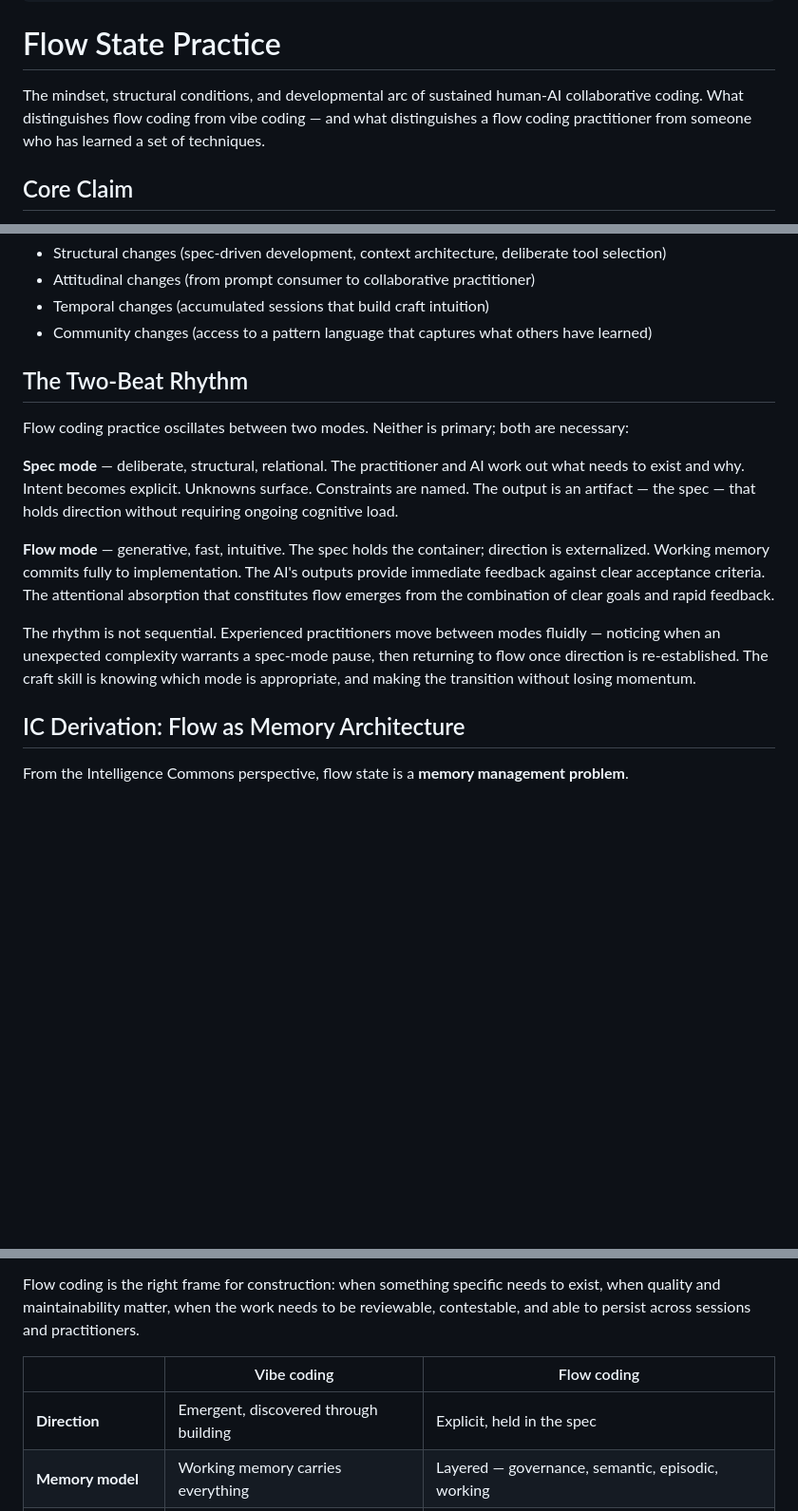
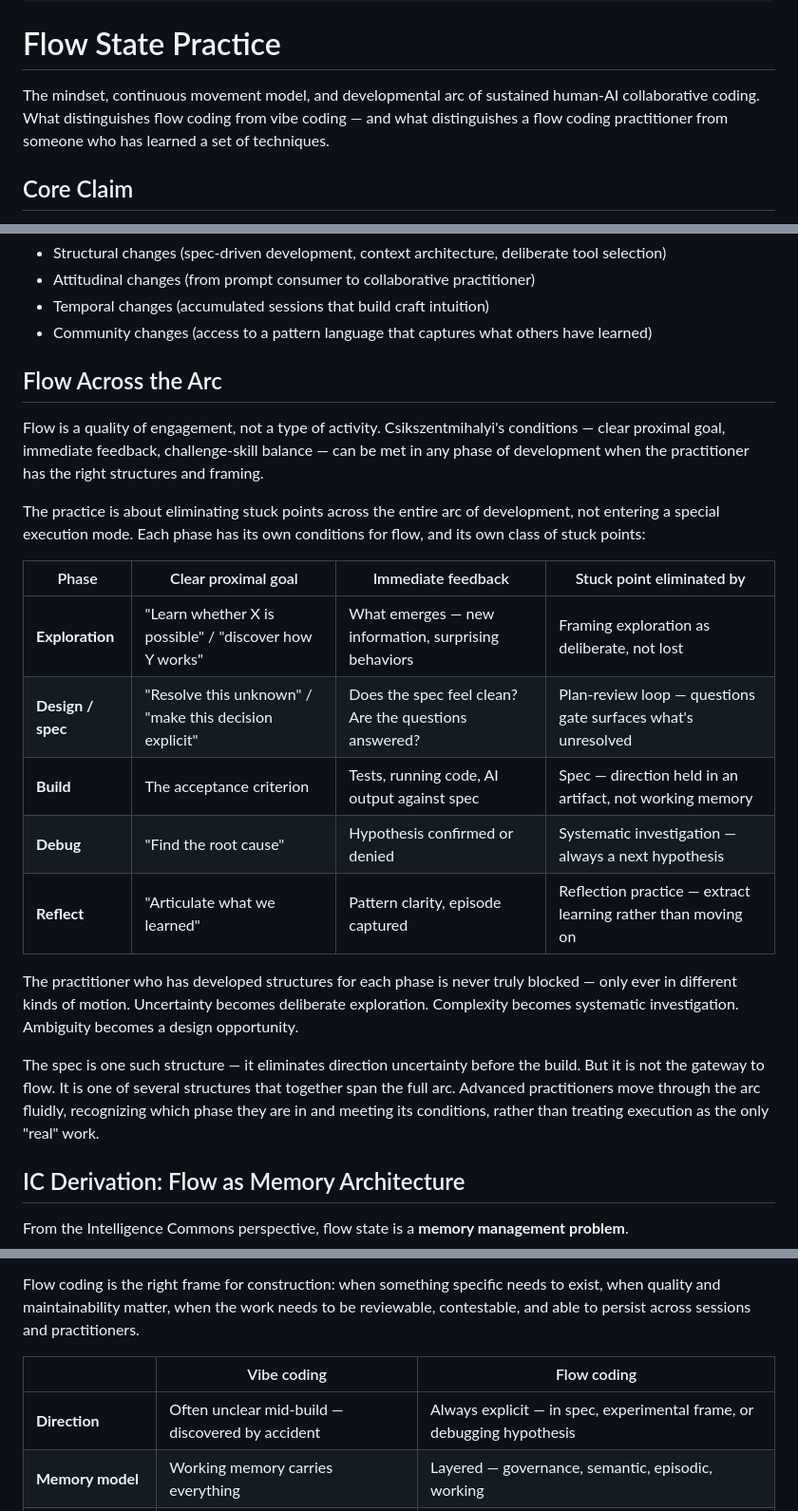
Before and after one commit to DarrenZal/flowcoding, a Markdown page: docs/foundations/flow-state-practice.md, 3 parts joined by grey strips. Shown at 95% size. GitHub-like rendering; blank space fills up the shorter version.

```diff
--- a/docs/foundations/flow-state-practice.md
+++ b/docs/foundations/flow-state-practice.md
@@ -9,7 +9,7 @@ depends_on:
 
 # Flow State Practice
 
-The mindset, structural conditions, and developmental arc of sustained human-AI collaborative coding. What distinguishes flow coding from vibe coding — and what distinguishes a flow coding practitioner from someone who has learned a set of techniques.
+The mindset, continuous movement model, and developmental arc of sustained human-AI collaborative coding. What distinguishes flow coding from vibe coding — and what distinguishes a flow coding practitioner from someone who has learned a set of techniques.
 
 ## Core Claim
 
@@ -23,15 +23,23 @@ This transition is not automatic. It requires:
 - Temporal changes (accumulated sessions that build craft intuition)
 - Community changes (access to a pattern language that captures what others have learned)
 
-## The Two-Beat Rhythm
+## Flow Across the Arc
 
-Flow coding practice oscillates between two modes. Neither is primary; both are necessary:
+Flow is a quality of engagement, not a type of activity. Csikszentmihalyi's conditions — clear proximal goal, immediate feedback, challenge-skill balance — can be met in any phase of development when the practitioner has the right structures and framing.
 
-**Spec mode** — deliberate, structural, relational. The practitioner and AI work out what needs to exist and why. Intent becomes explicit. Unknowns surface. Constraints are named. The output is an artifact — the spec — that holds direction without requiring ongoing cognitive load.
+The practice is about eliminating stuck points across the entire arc of development, not entering a special execution mode. Each phase has its own conditions for flow, and its own class of stuck points:
 
-**Flow mode** — generative, fast, intuitive. The spec holds the container; direction is externalized. Working memory commits fully to implementation. The AI's outputs provide immediate feedback against clear acceptance criteria. The attentional absorption that constitutes flow emerges from the combination of clear goals and rapid feedback.
+| Phase | Clear proximal goal | Immediate feedback | Stuck point eliminated by |
+|---|---|---|---|
+| **Exploration** | "Learn whether X is possible" / "discover how Y works" | What emerges — new information, surprising behaviors | Framing exploration as deliberate, not lost |
+| **Design / spec** | "Resolve this unknown" / "make this decision explicit" | Does the spec feel clean? Are the questions answered? | Plan-review loop — questions gate surfaces what's unresolved |
+| **Build** | The acceptance criterion | Tests, running code, AI output against spec | Spec — direction held in an artifact, not working memory |
+| **Debug** | "Find the root cause" | Hypothesis confirmed or denied | Systematic investigation — always a next hypothesis |
+| **Reflect** | "Articulate what we learned" | Pattern clarity, episode captured | Reflection practice — extract learning rather than moving on |
 
-The rhythm is not sequential. Experienced practitioners move between modes fluidly — noticing when an unexpected complexity warrants a spec-mode pause, then returning to flow once direction is re-established. The craft skill is knowing which mode is appropriate, and making the transition without losing momentum.
+The practitioner who has developed structures for each phase is never truly blocked — only ever in different kinds of motion. Uncertainty becomes deliberate exploration. Complexity becomes systematic investigation. Ambiguity becomes a design opportunity.
+
+The spec is one such structure — it eliminates direction uncertainty before the build. But it is not the gateway to flow. It is one of several structures that together span the full arc. Advanced practitioners move through the arc fluidly, recognizing which phase they are in and meeting its conditions, rather than treating execution as the only "real" work.
 
 ## IC Derivation: Flow as Memory Architecture
 
@@ -70,7 +78,7 @@ Flow coding is the right frame for construction: when something specific needs t
 
 | | Vibe coding | Flow coding |
 |---|---|---|
-| **Direction** | Emergent, discovered through building | Explicit, held in the spec |
+| **Direction** | Often unclear mid-build — discovered by accident | Always explicit — in spec, experimental frame, or debugging hypothesis |
 | **Memory model** | Working memory carries everything | Layered — governance, semantic, episodic, working |
 | **AI relationship** | Tool (generates on demand) | Collaborator (reviews, challenges, executes against spec) |
 | **Quality gate** | "Does it work?" | Acceptance criteria — stated before the build |
```
Also changed, not shown: other parts of docs/foundations/flow-state-practice.md (+1 -1 lines), README.md (+4 -6 lines), docs/project-vision.md (+3 -1 lines).
